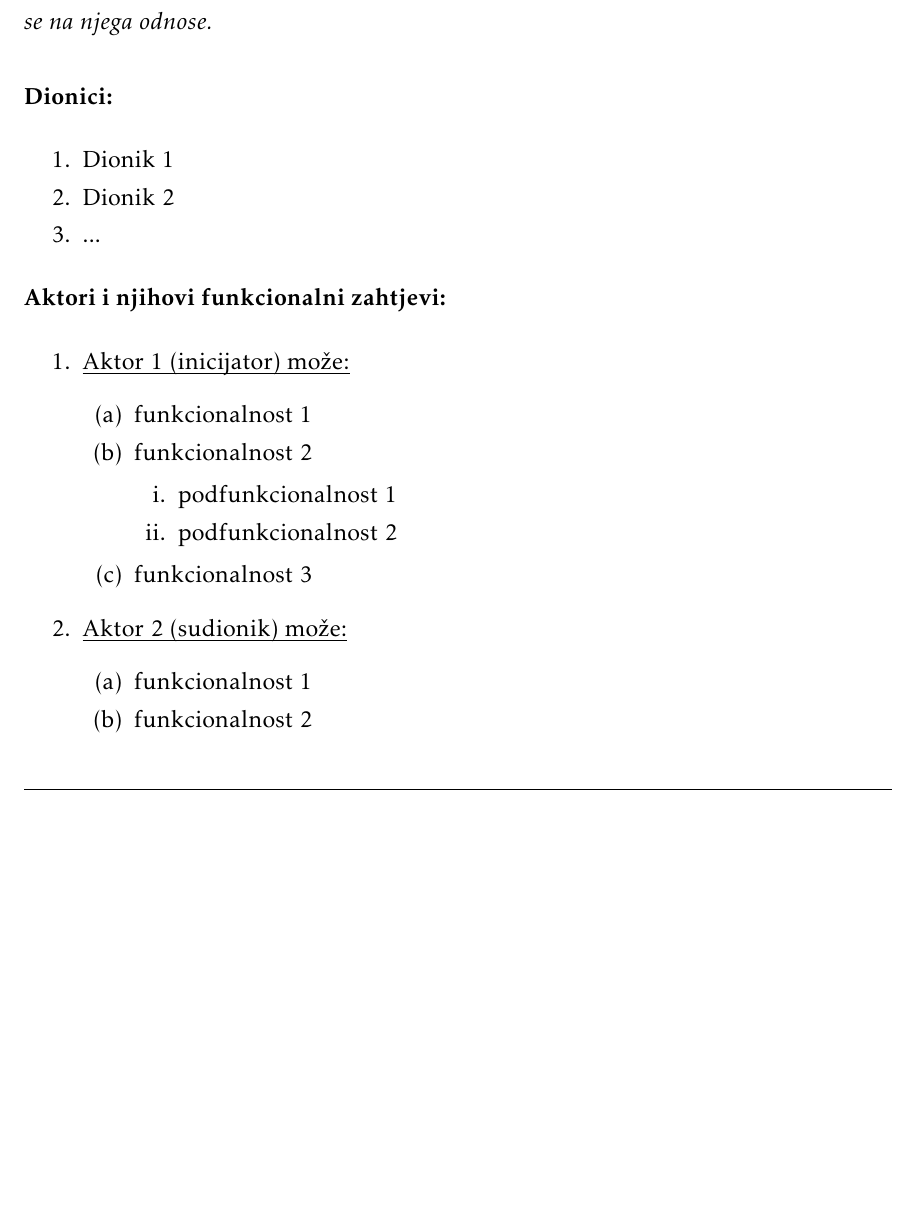
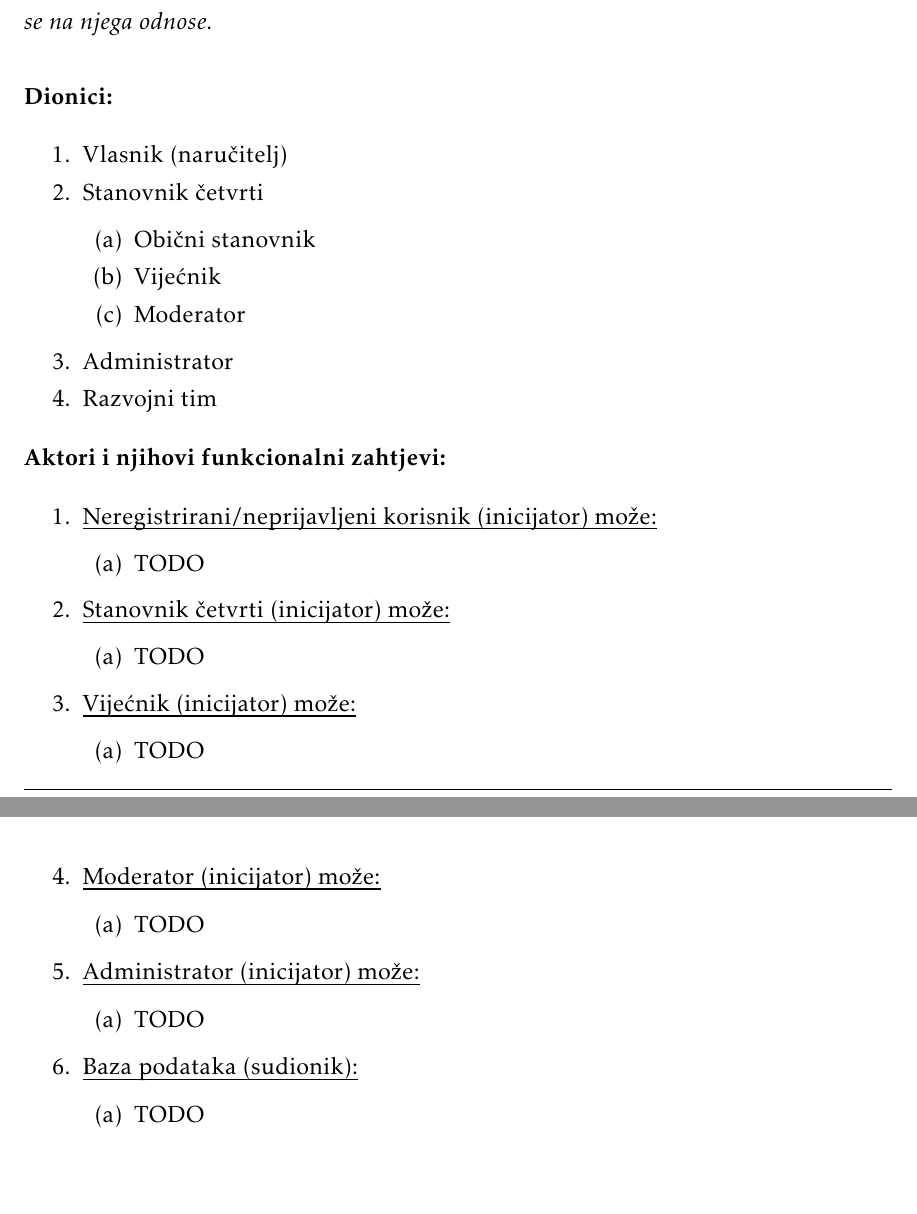
Before and after one commit to danijel-barisic/MojKvart-web-app, a LaTeX document (Dokumentacija/PROGI_ProjektnaDokumentacija.tex, which reads Dokumentacija/Specifikacija_programske_potpore.tex): part of page 6 of 27 before the commit and two parts of pages 6 and 7 of 28 after it, the two joined at a grey line, cut so that both start at the same text, the shorter picture padded with empty space. Compiled offline with pdfLaTeX.

Commit message:
pod funkcionalne zahtjeve dodani dionici i aktori

```diff
--- a/Dokumentacija/Specifikacija_programske_potpore.tex
+++ b/Dokumentacija/Specifikacija_programske_potpore.tex
@@ -13,9 +13,15 @@
 
 			\begin{packed_enum}
 
-				\item Dionik 1
-				\item Dionik 2
-				\item ...
+				\item Vlasnik (naručitelj)
+				\item Stanovnik četvrti
+				\begin{packed_enum}
+					\item  Obični stanovnik
+					\item  Vijećnik
+					\item  Moderator
+				\end{packed_enum}
+				\item Administrator
+				\item Razvojni tim
 
 			\end{packed_enum}
 
@@ -23,30 +29,37 @@
 
 
 			\begin{packed_enum}
-				\item  \underbar{Aktor 1 (inicijator) može:}
 
+				\item  \underbar{Neregistrirani/neprijavljeni korisnik (inicijator) može:}
 				\begin{packed_enum}
-
-					\item funkcionalnost 1
-					\item funkcionalnost 2
-					\begin{packed_enum}
-
-						\item  podfunkcionalnost 1
-						\item  podfunkcionalnost 2
-
-					\end{packed_enum}
-					\item  funkcionalnost 3
-
+					\item TODO
 				\end{packed_enum}
 
-				\item  \underbar{Aktor 2 (sudionik) može:}
+				\item  \underbar{Stanovnik četvrti (inicijator) može:}
+				\begin{packed_enum}
+					\item TODO
+				\end{packed_enum}
 
+				\item  \underbar{Vijećnik (inicijator) može:}
 				\begin{packed_enum}
+					\item TODO
+				\end{packed_enum}
 
-					\item funkcionalnost 1
-					\item funkcionalnost 2
+				\item  \underbar{Moderator (inicijator) može:}
+				\begin{packed_enum}
+					\item TODO
+				\end{packed_enum}
 
+				\item  \underbar{Administrator (inicijator) može:}
+				\begin{packed_enum}
+					\item TODO
 				\end{packed_enum}
+
+				\item  \underbar{Baza podataka (sudionik):}
+				\begin{packed_enum}
+					\item TODO
+				\end{packed_enum}
+
 			\end{packed_enum}
 
 			\eject
```
